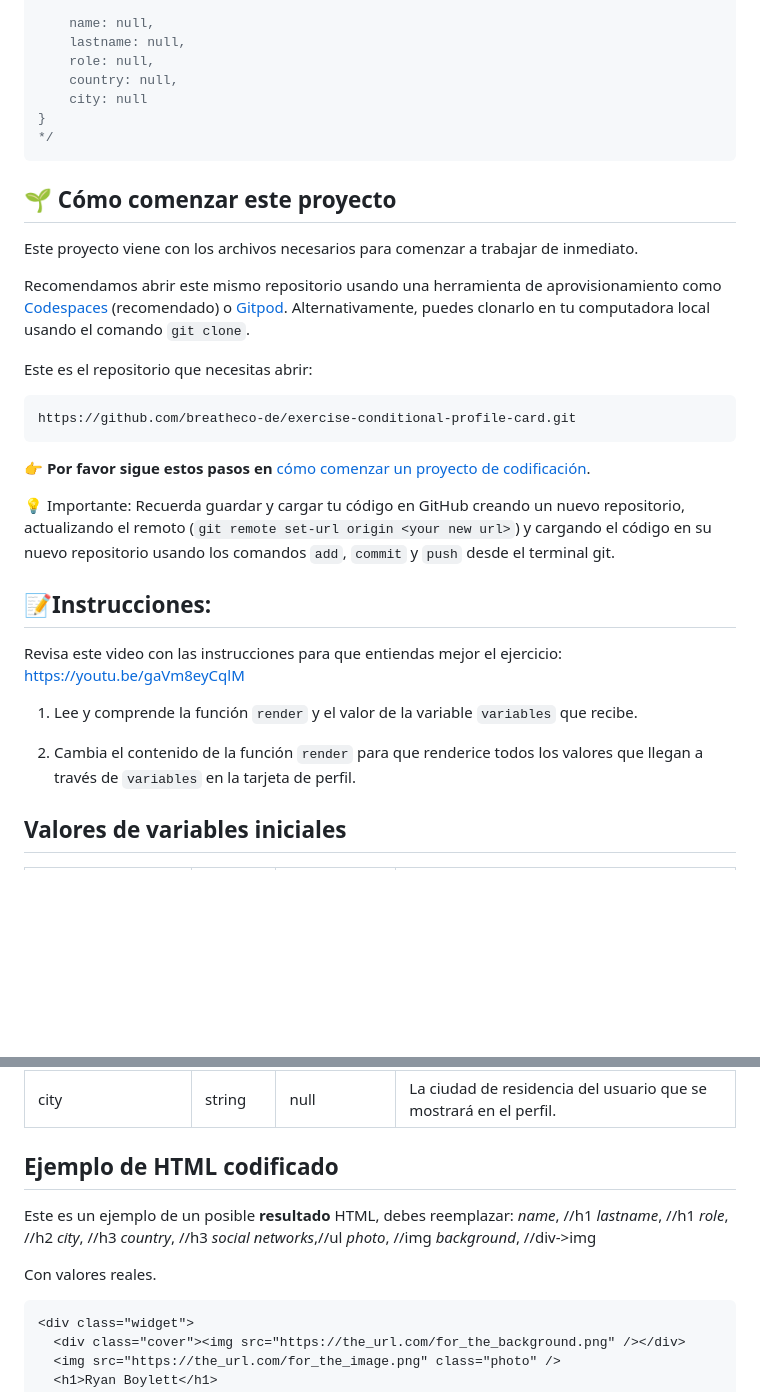
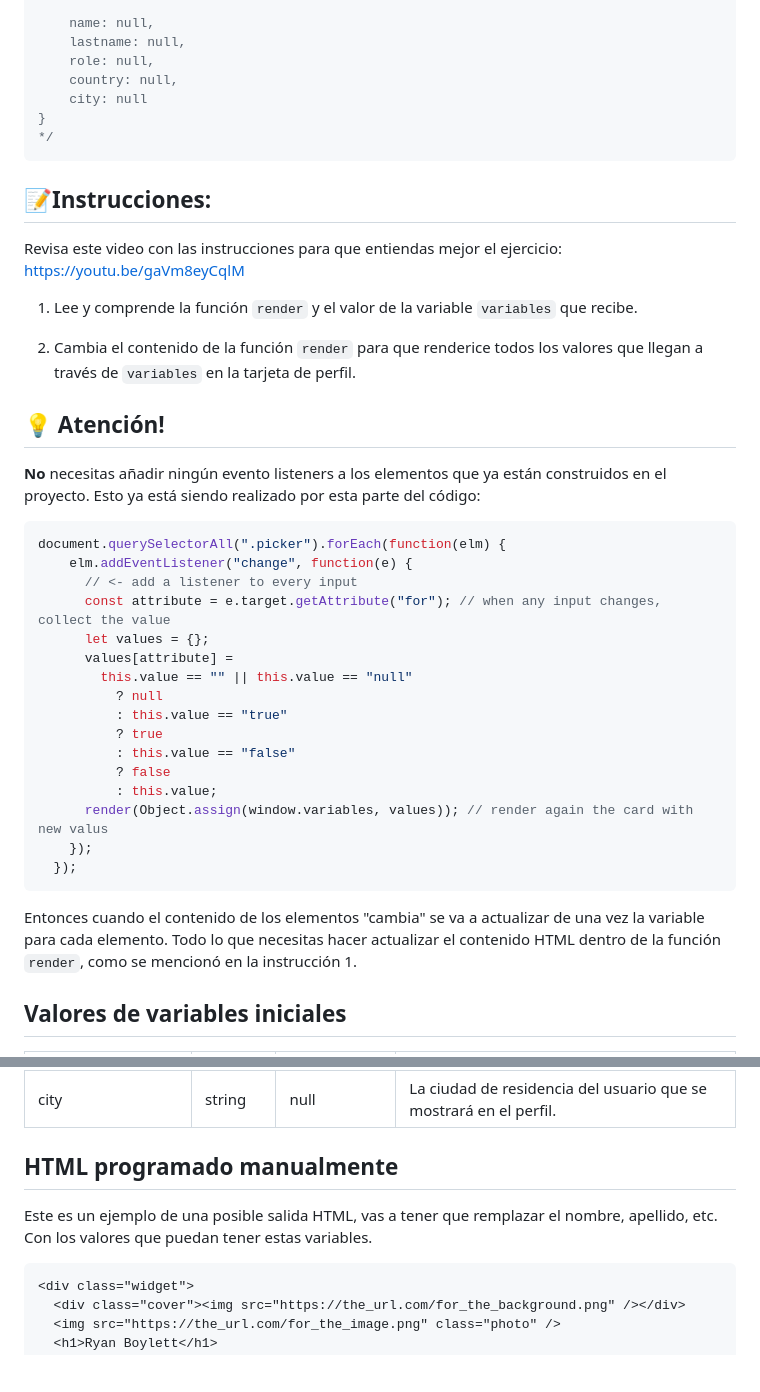
Before and after one commit to breatheco-de/exercise-conditional-profile-card, a Markdown page: README.es.md, 2 parts joined by grey strips. Rendered like a GitHub page; blank space fills up the shorter version.

Commit message:
the tsranlation in spanish was updated

````diff
--- a/README.es.md
+++ b/README.es.md
@@ -43,22 +65,6 @@ console.log(window.variables);
 */
 ```
 
-## 🌱 Cómo comenzar este proyecto
-
-Este proyecto viene con los archivos necesarios para comenzar a trabajar de inmediato.
-
-Recomendamos abrir este mismo repositorio usando una herramienta de aprovisionamiento como [Codespaces](https://4geeks.com/lesson/what-is-github-codespaces) (recomendado) o [Gitpod](https://4geeks.com/es/lesson/como-utilizar-gitpod). Alternativamente, puedes clonarlo en tu computadora local usando el comando `git clone`.
-
-Este es el repositorio que necesitas abrir:
-
-```
-https://github.com/breatheco-de/exercise-conditional-profile-card.git
-```
-
-**👉 Por favor sigue estos pasos en** [cómo comenzar un proyecto de codificación](https://4geeks.com/lesson/how-to-start-a-project).
-
-💡 Importante: Recuerda guardar y cargar tu código en GitHub creando un nuevo repositorio, actualizando el remoto (`git remote set-url origin <your new url>`) y cargando el código en su nuevo repositorio usando los comandos `add`, `commit` y `push` desde el terminal git.
-
 ## 📝Instrucciones:
 
 Revisa este video con las instrucciones para que entiendas mejor el ejercicio: https://youtu.be/gaVm8eyCqlM
@@ -67,6 +73,30 @@ Revisa este video con las instrucciones para que entiendas mejor el ejercicio: h
 
 2. Cambia el contenido de la función `render` para que renderice todos los valores que llegan a través de `variables` en la tarjeta de perfil.
 
+## 💡 Atención!
+
+**No** necesitas añadir ningún evento listeners a los elementos que ya están construidos en el proyecto. Esto ya está siendo realizado por esta parte del código:
+
+```javascript
+document.querySelectorAll(".picker").forEach(function(elm) {
+    elm.addEventListener("change", function(e) {
+      // <- add a listener to every input
+      const attribute = e.target.getAttribute("for"); // when any input changes, collect the value
+      let values = {};
+      values[attribute] =
+        this.value == "" || this.value == "null"
+          ? null
+          : this.value == "true"
+          ? true
+          : this.value == "false"
+          ? false
+          : this.value;
+      render(Object.assign(window.variables, values)); // render again the card with new valus
+    });
+  });
+```
+
+Entonces cuando el contenido de los elementos "cambia" se va a actualizar de una vez la variable para cada elemento. Todo lo que necesitas hacer actualizar el contenido HTML dentro de la función `render`, como se mencionó en la instrucción 1.
 
 ## Valores de variables iniciales
 
@@ -86,19 +116,9 @@ Revisa este video con las instrucciones para que entiendas mejor el ejercicio: h
 | country | string | null | El país de residencia del usuario que se mostrará en el perfil. |
 | city | string | null | La ciudad de residencia del usuario que se mostrará en el perfil.|
 
-## Ejemplo de HTML codificado
+## HTML programado manualmente
 
-Este es un ejemplo de un posible **resultado** HTML, debes reemplazar:
-  *name*,           //h1
-  *lastname*,       //h1
-  *role*,           //h2
-  *city*,           //h3
-  *country*,        //h3
-  *social networks*,//ul
-  *photo*,          //img
-  *background*,     //div->img
-
-Con valores reales.
+Este es un ejemplo de una posible salida HTML, vas a tener que remplazar el nombre, apellido, etc. Con los valores que puedan tener estas variables.
 
 ```html
 <div class="widget">
````
Also changed, not shown: other parts of README.es.md (+28 -6 lines), README.md (+7 -2 lines).
